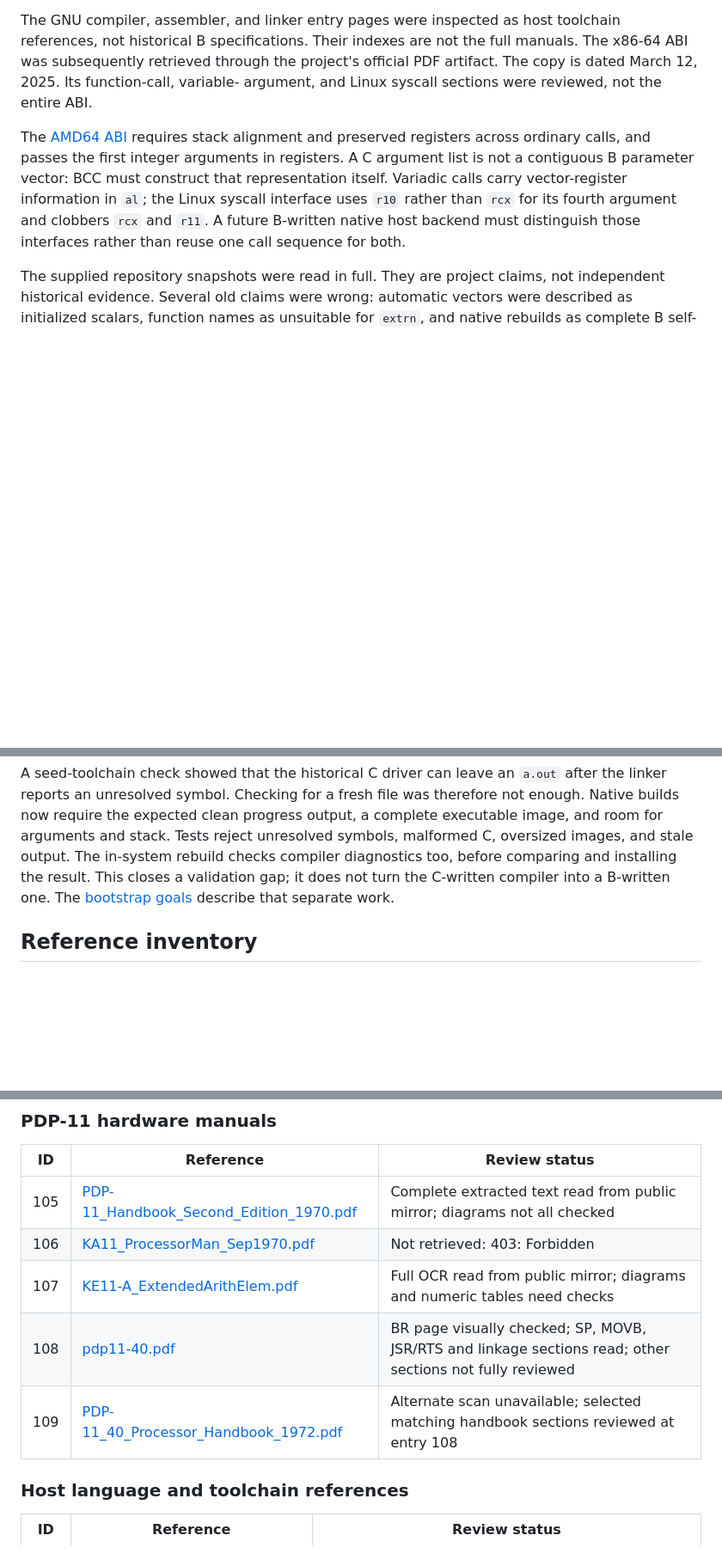
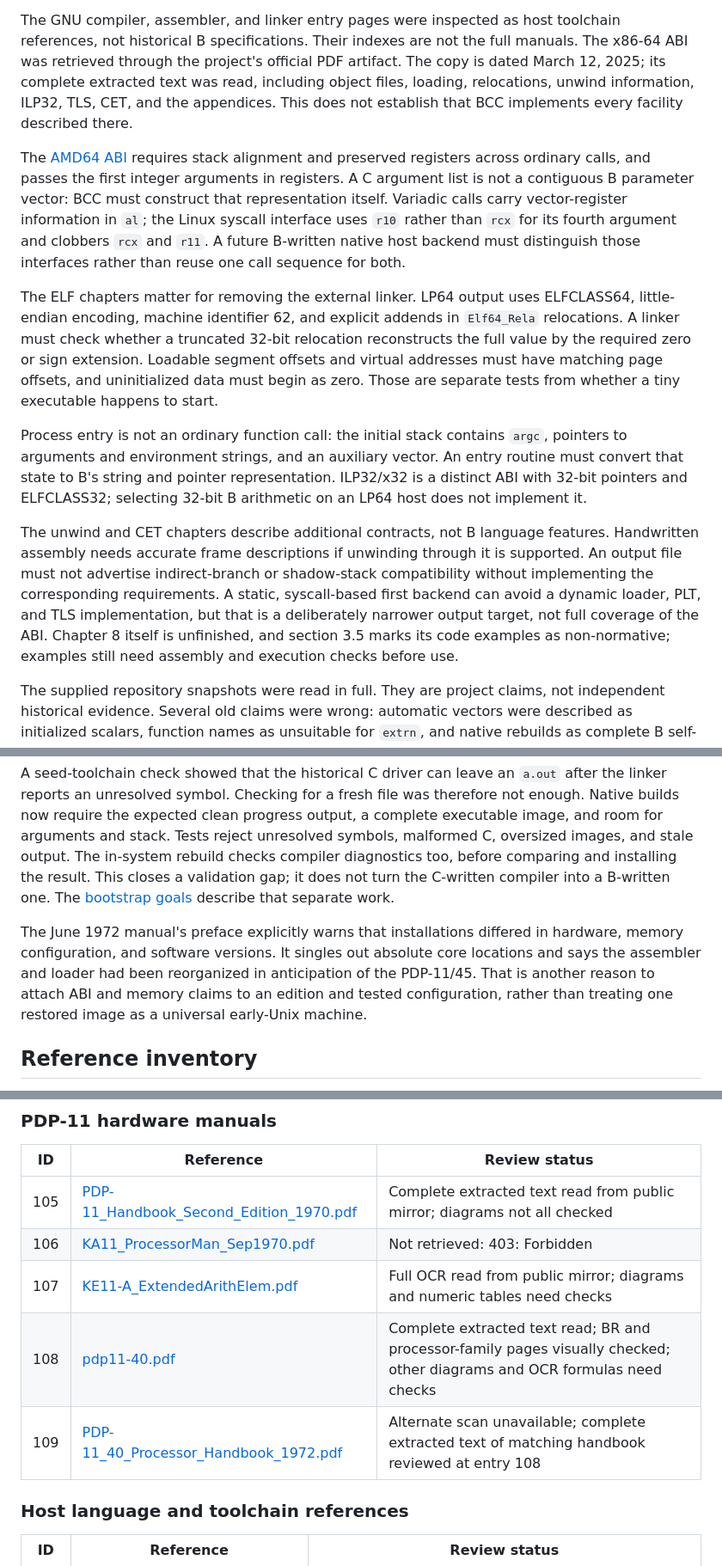
Before and after one commit to frankischilling/bcc, a Markdown page: wiki/SOURCE_REVIEW.md, 3 parts joined by grey strips. Shown at 86% size. GitHub-like rendering; blank space fills up the shorter version.

Commit message:
Document complete guide reviews and independent toolchain requirements

```diff
--- a/wiki/SOURCE_REVIEW.md
+++ b/wiki/SOURCE_REVIEW.md
@@ -670,9 +734,11 @@ runtime tests.
 
 The GNU compiler, assembler, and linker entry pages were inspected as host
 toolchain references, not historical B specifications. Their indexes are not
-the full manuals. The x86-64 ABI was subsequently retrieved through the project's official
-PDF artifact. The copy is dated March 12, 2025. Its function-call, variable-
-argument, and Linux syscall sections were reviewed, not the entire ABI.
+the full manuals. The x86-64 ABI was retrieved through the project's official
+PDF artifact. The copy is dated March 12, 2025; its complete extracted text
+was read, including object files, loading, relocations, unwind information,
+ILP32, TLS, CET, and the appendices. This does not establish that BCC
+implements every facility described there.
 
 The [AMD64 ABI](https://gitlab.com/x86-psABIs/x86-64-ABI/-/jobs/artifacts/master/raw/x86-64-ABI/abi.pdf?job=build)
 requires stack alignment and preserved registers across ordinary calls, and
@@ -682,6 +748,30 @@ Variadic calls carry vector-register information in `al`; the Linux syscall
 interface uses `r10` rather than `rcx` for its fourth argument and clobbers
 `rcx` and `r11`. A future B-written native host backend must distinguish those
 interfaces rather than reuse one call sequence for both.
+
+The ELF chapters matter for removing the external linker. LP64 output uses
+ELFCLASS64, little-endian encoding, machine identifier 62, and explicit
+addends in `Elf64_Rela` relocations. A linker must check whether a truncated
+32-bit relocation reconstructs the full value by the required zero or sign
+extension. Loadable segment offsets and virtual addresses must have matching
+page offsets, and uninitialized data must begin as zero. Those are separate
+tests from whether a tiny executable happens to start.
+
+Process entry is not an ordinary function call: the initial stack contains
+`argc`, pointers to arguments and environment strings, and an auxiliary
+vector. An entry routine must convert that state to B's string and pointer
+representation. ILP32/x32 is a distinct ABI with 32-bit pointers and ELFCLASS32;
+selecting 32-bit B arithmetic on an LP64 host does not implement it.
+
+The unwind and CET chapters describe additional contracts, not B language
+features. Handwritten assembly needs accurate frame descriptions if unwinding
+through it is supported. An output file must not advertise indirect-branch
+or shadow-stack compatibility without implementing the corresponding
+requirements. A static, syscall-based first backend can avoid a dynamic
+loader, PLT, and TLS implementation, but that is a deliberately narrower
+output target, not full coverage of the ABI. Chapter 8 itself is unfinished,
+and section 3.5 marks its code examples as non-normative; examples still
+need assembly and execution checks before use.
 
 The supplied repository snapshots were read in full. They are project claims,
 not independent historical evidence. Several old claims were wrong: automatic
@@ -832,6 +922,13 @@ comparing and installing the result. This closes a validation gap; it does
 not turn the C-written compiler into a B-written one. The
 [bootstrap goals](BOOTSTRAP.md) describe that separate work.
 
+The June 1972 manual's preface explicitly warns that installations differed
+in hardware, memory configuration, and software versions. It singles out
+absolute core locations and says the assembler and loader had been reorganized
+in anticipation of the PDP-11/45. That is another reason to attach ABI and
+memory claims to an edition and tested configuration, rather than treating
+one restored image as a universal early-Unix machine.
+
 ## Reference inventory
 
 "Read" below describes the review scope, not a promise that every feature in
@@ -985,8 +1082,8 @@ in the inventory so that missing or duplicated material is visible.
 | 105 | [PDP-11_Handbook_Second_Edition_1970.pdf](https://www.bitsavers.org/pdf/dec/pdp11/1120/PDP-11_Handbook_Second_Edition_1970.pdf) | Complete extracted text read from public mirror; diagrams not all checked |
 | 106 | [KA11_ProcessorMan_Sep1970.pdf](https://bitsavers.trailing-edge.com/pdf/dec/pdp11/1120/KA11_ProcessorMan_Sep1970.pdf) | Not retrieved: 403: Forbidden |
 | 107 | [KE11-A_ExtendedArithElem.pdf](https://bitsavers.trailing-edge.com/pdf/dec/pdp11/1120/KE11-A_ExtendedArithElem.pdf) | Full OCR read from public mirror; diagrams and numeric tables need checks |
-| 108 | [pdp11-40.pdf](https://pdos.csail.mit.edu/6.828/2005/readings/pdp11-40.pdf) | BR page visually checked; SP, MOVB, JSR/RTS and linkage sections read; other sections not fully reviewed |
-| 109 | [PDP-11_40_Processor_Handbook_1972.pdf](https://bitsavers.trailing-edge.com/pdf/dec/pdp11/handbooks/PDP-11_40_Processor_Handbook_1972.pdf) | Alternate scan unavailable; selected matching handbook sections reviewed at entry 108 |
+| 108 | [pdp11-40.pdf](https://pdos.csail.mit.edu/6.828/2005/readings/pdp11-40.pdf) | Complete extracted text read; BR and processor-family pages visually checked; other diagrams and OCR formulas need checks |
+| 109 | [PDP-11_40_Processor_Handbook_1972.pdf](https://bitsavers.trailing-edge.com/pdf/dec/pdp11/handbooks/PDP-11_40_Processor_Handbook_1972.pdf) | Alternate scan unavailable; complete extracted text of matching handbook reviewed at entry 108 |
 
 ### Host language and toolchain references
 
```
Also changed, not shown: other parts of wiki/SOURCE_REVIEW.md (+86 -22 lines), wiki/BOOTSTRAP.md (+3 -3 lines).
